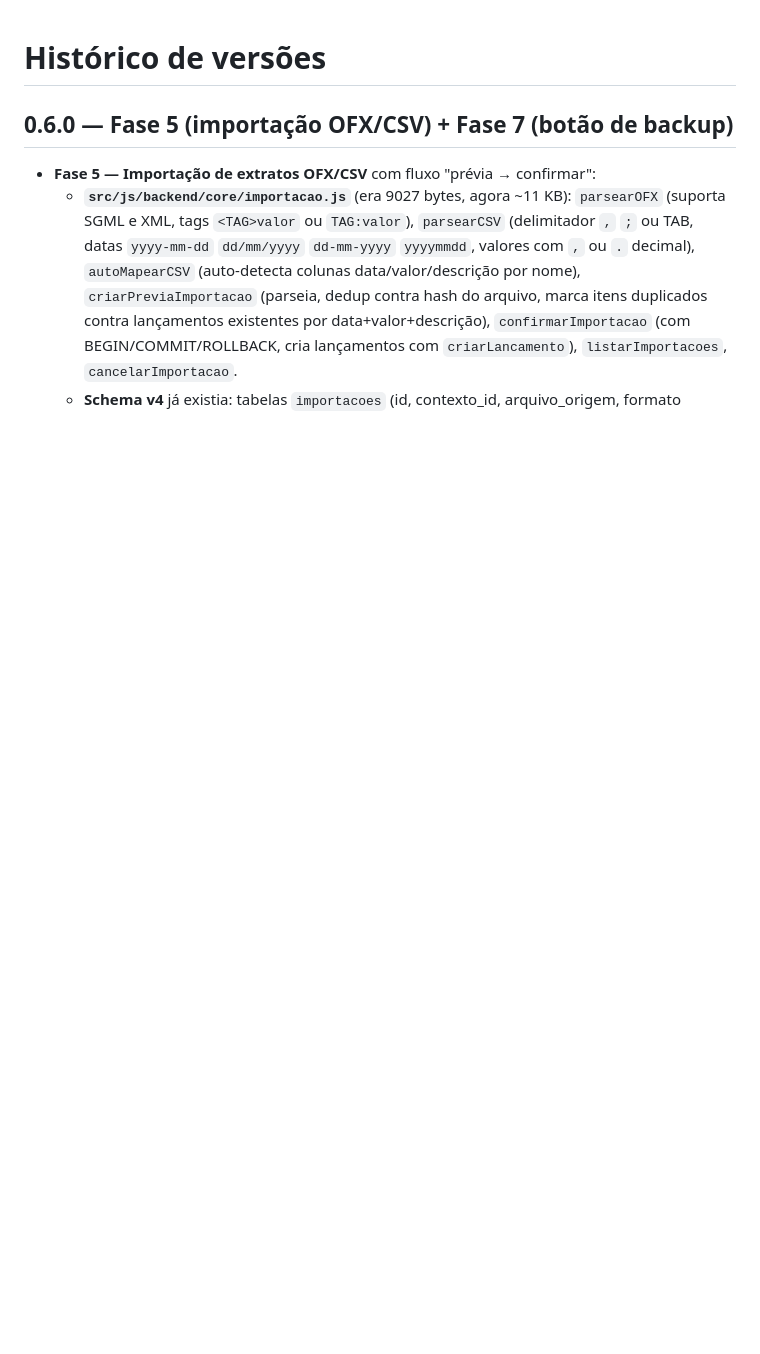
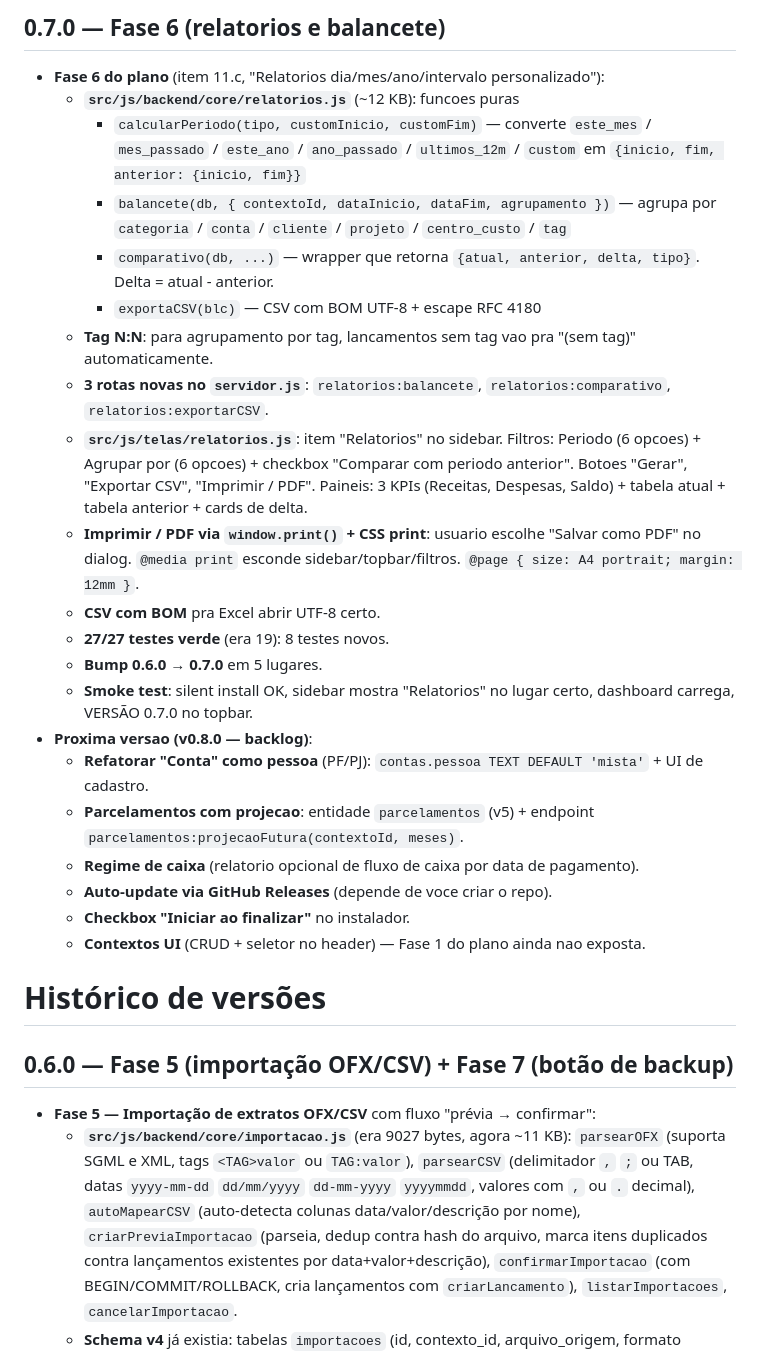
Before and after one commit to mlopesdesign/mlopes-finance, a Markdown page: HISTORICO-DE-VERSOES.md, the part around the change. Drawn GitHub-style; blank space fills up the shorter version.

Commit message:
docs: secao 11 (Relatorios) no MANUAL + entrada v0.7.0 no HISTORICO

```diff
--- a/HISTORICO-DE-VERSOES.md
+++ b/HISTORICO-DE-VERSOES.md
@@ -1,3 +1,28 @@
+
+## 0.7.0 — Fase 6 (relatorios e balancete)
+
+- **Fase 6 do plano** (item 11.c, "Relatorios dia/mes/ano/intervalo personalizado"):
+  - **`src/js/backend/core/relatorios.js`** (~12 KB): funcoes puras
+    - `calcularPeriodo(tipo, customInicio, customFim)` — converte `este_mes` / `mes_passado` / `este_ano` / `ano_passado` / `ultimos_12m` / `custom` em `{inicio, fim, anterior: {inicio, fim}}`
+    - `balancete(db, { contextoId, dataInicio, dataFim, agrupamento })` — agrupa por `categoria` / `conta` / `cliente` / `projeto` / `centro_custo` / `tag`
+    - `comparativo(db, ...)` — wrapper que retorna `{atual, anterior, delta, tipo}`. Delta = atual - anterior.
+    - `exportaCSV(blc)` — CSV com BOM UTF-8 + escape RFC 4180
+  - **Tag N:N**: para agrupamento por tag, lancamentos sem tag vao pra "(sem tag)" automaticamente.
+  - **3 rotas novas no `servidor.js`**: `relatorios:balancete`, `relatorios:comparativo`, `relatorios:exportarCSV`.
+  - **`src/js/telas/relatorios.js`**: item "Relatorios" no sidebar. Filtros: Periodo (6 opcoes) + Agrupar por (6 opcoes) + checkbox "Comparar com periodo anterior". Botoes "Gerar", "Exportar CSV", "Imprimir / PDF". Paineis: 3 KPIs (Receitas, Despesas, Saldo) + tabela atual + tabela anterior + cards de delta.
+  - **Imprimir / PDF via `window.print()` + CSS print**: usuario escolhe "Salvar como PDF" no dialog. `@media print` esconde sidebar/topbar/filtros. `@page { size: A4 portrait; margin: 12mm }`.
+  - **CSV com BOM** pra Excel abrir UTF-8 certo.
+  - **27/27 testes verde** (era 19): 8 testes novos.
+  - **Bump 0.6.0 → 0.7.0** em 5 lugares.
+  - **Smoke test**: silent install OK, sidebar mostra "Relatorios" no lugar certo, dashboard carrega, VERSÃO 0.7.0 no topbar.
+- **Proxima versao (v0.8.0 — backlog)**:
+  - **Refatorar "Conta" como pessoa** (PF/PJ): `contas.pessoa TEXT DEFAULT 'mista'` + UI de cadastro.
+  - **Parcelamentos com projecao**: entidade `parcelamentos` (v5) + endpoint `parcelamentos:projecaoFutura(contextoId, meses)`.
+  - **Regime de caixa** (relatorio opcional de fluxo de caixa por data de pagamento).
+  - **Auto-update via GitHub Releases** (depende de voce criar o repo).
+  - **Checkbox "Iniciar ao finalizar"** no instalador.
+  - **Contextos UI** (CRUD + seletor no header) — Fase 1 do plano ainda nao exposta.
+
 # Histórico de versões
 
 ## 0.6.0 — Fase 5 (importação OFX/CSV) + Fase 7 (botão de backup)
```
Also changed, not shown: docs/MANUAL-DO-USUARIO.md (+41 -2 lines).
